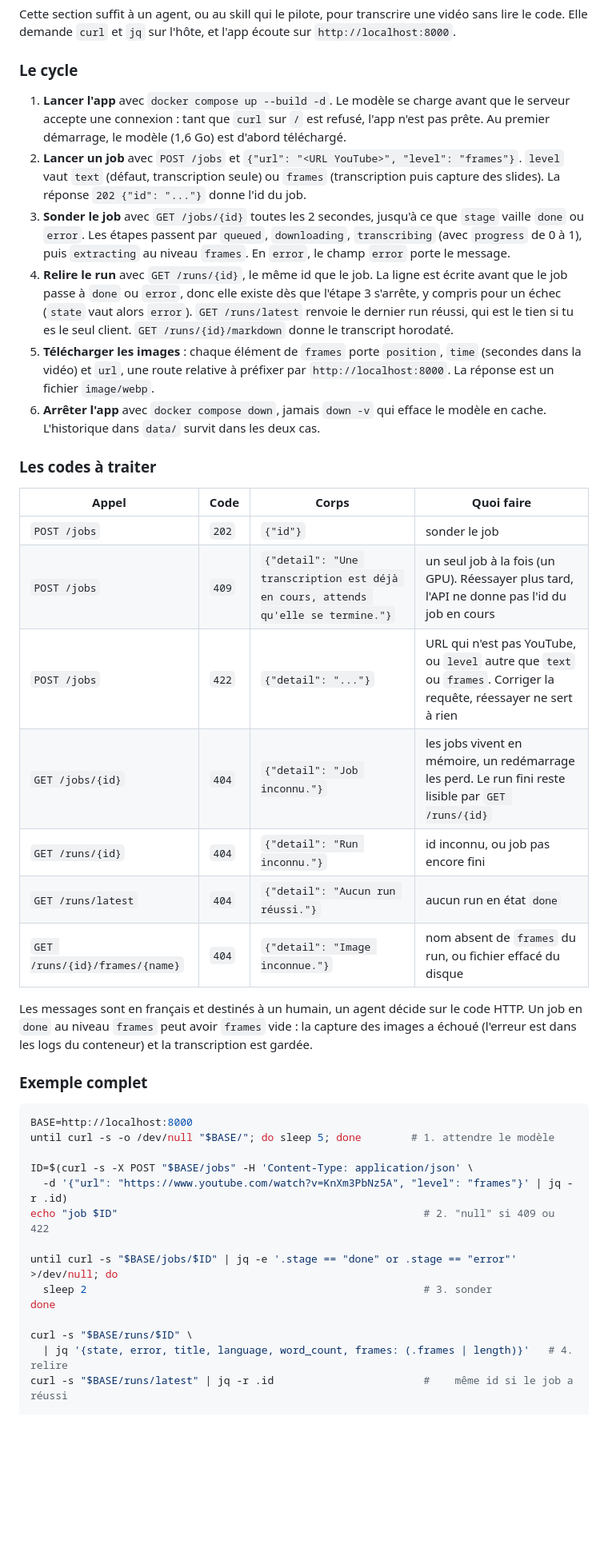
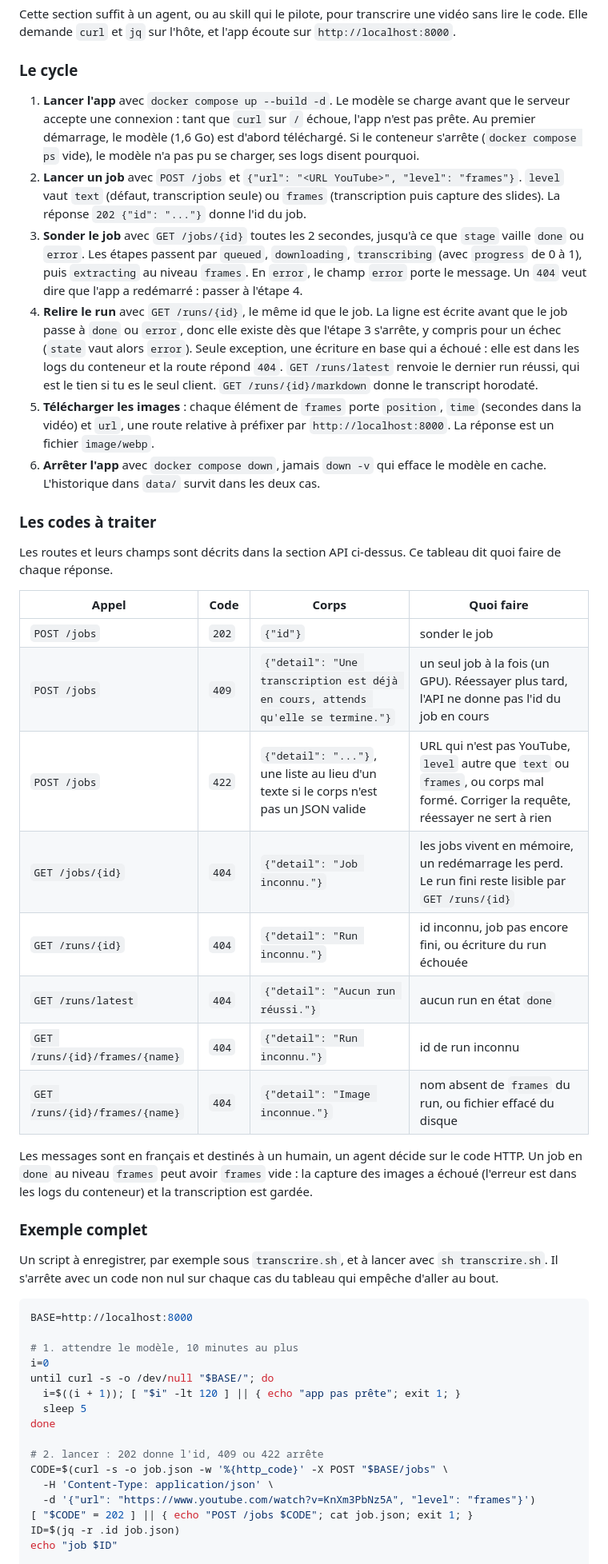
Before and after one commit to kevpdev/yt-transcriber, a Markdown page: README.md, the part around one of its changes. Shown at 80% size. GitHub-like rendering; blank space fills up the shorter version.

Commit message:
docs(api): stop the agent example on every failure it documents

````diff
--- a/README.md
+++ b/README.md
@@ -93,42 +93,49 @@ Cette section suffit à un agent, ou au skill qui le pilote, pour transcrire une
 
 ### Le cycle
 
-1. **Lancer l'app** avec `docker compose up --build -d`. Le modèle se charge avant que le serveur accepte une connexion : tant que `curl` sur `/` est refusé, l'app n'est pas prête. Au premier démarrage, le modèle (1,6 Go) est d'abord téléchargé.
+1. **Lancer l'app** avec `docker compose up --build -d`. Le modèle se charge avant que le serveur accepte une connexion : tant que `curl` sur `/` échoue, l'app n'est pas prête. Au premier démarrage, le modèle (1,6 Go) est d'abord téléchargé. Si le conteneur s'arrête (`docker compose ps` vide), le modèle n'a pas pu se charger, ses logs disent pourquoi.
 2. **Lancer un job** avec `POST /jobs` et `{"url": "<URL YouTube>", "level": "frames"}`. `level` vaut `text` (défaut, transcription seule) ou `frames` (transcription puis capture des slides). La réponse `202 {"id": "..."}` donne l'id du job.
-3. **Sonder le job** avec `GET /jobs/{id}` toutes les 2 secondes, jusqu'à ce que `stage` vaille `done` ou `error`. Les étapes passent par `queued`, `downloading`, `transcribing` (avec `progress` de 0 à 1), puis `extracting` au niveau `frames`. En `error`, le champ `error` porte le message.
-4. **Relire le run** avec `GET /runs/{id}`, le même id que le job. La ligne est écrite avant que le job passe à `done` ou `error`, donc elle existe dès que l'étape 3 s'arrête, y compris pour un échec (`state` vaut alors `error`). `GET /runs/latest` renvoie le dernier run réussi, qui est le tien si tu es le seul client. `GET /runs/{id}/markdown` donne le transcript horodaté.
+3. **Sonder le job** avec `GET /jobs/{id}` toutes les 2 secondes, jusqu'à ce que `stage` vaille `done` ou `error`. Les étapes passent par `queued`, `downloading`, `transcribing` (avec `progress` de 0 à 1), puis `extracting` au niveau `frames`. En `error`, le champ `error` porte le message. Un `404` veut dire que l'app a redémarré : passer à l'étape 4.
+4. **Relire le run** avec `GET /runs/{id}`, le même id que le job. La ligne est écrite avant que le job passe à `done` ou `error`, donc elle existe dès que l'étape 3 s'arrête, y compris pour un échec (`state` vaut alors `error`). Seule exception, une écriture en base qui a échoué : elle est dans les logs du conteneur et la route répond `404`. `GET /runs/latest` renvoie le dernier run réussi, qui est le tien si tu es le seul client. `GET /runs/{id}/markdown` donne le transcript horodaté.
 5. **Télécharger les images** : chaque élément de `frames` porte `position`, `time` (secondes dans la vidéo) et `url`, une route relative à préfixer par `http://localhost:8000`. La réponse est un fichier `image/webp`.
 6. **Arrêter l'app** avec `docker compose down`, jamais `down -v` qui efface le modèle en cache. L'historique dans `data/` survit dans les deux cas.
 
 ### Les codes à traiter
 
+Les routes et leurs champs sont décrits dans la section API ci-dessus. Ce tableau dit quoi faire de chaque réponse.
+
 | Appel | Code | Corps | Quoi faire |
 | --- | --- | --- | --- |
 | `POST /jobs` | `202` | `{"id"}` | sonder le job |
 | `POST /jobs` | `409` | `{"detail": "Une transcription est déjà en cours, attends qu'elle se termine."}` | un seul job à la fois (un GPU). Réessayer plus tard, l'API ne donne pas l'id du job en cours |
-| `POST /jobs` | `422` | `{"detail": "..."}` | URL qui n'est pas YouTube, ou `level` autre que `text` ou `frames`. Corriger la requête, réessayer ne sert à rien |
+| `POST /jobs` | `422` | `{"detail": "..."}`, une liste au lieu d'un texte si le corps n'est pas un JSON valide | URL qui n'est pas YouTube, `level` autre que `text` ou `frames`, ou corps mal formé. Corriger la requête, réessayer ne sert à rien |
 | `GET /jobs/{id}` | `404` | `{"detail": "Job inconnu."}` | les jobs vivent en mémoire, un redémarrage les perd. Le run fini reste lisible par `GET /runs/{id}` |
-| `GET /runs/{id}` | `404` | `{"detail": "Run inconnu."}` | id inconnu, ou job pas encore fini |
+| `GET /runs/{id}` | `404` | `{"detail": "Run inconnu."}` | id inconnu, job pas encore fini, ou écriture du run échouée |
 | `GET /runs/latest` | `404` | `{"detail": "Aucun run réussi."}` | aucun run en état `done` |
+| `GET /runs/{id}/frames/{name}` | `404` | `{"detail": "Run inconnu."}` | id de run inconnu |
 | `GET /runs/{id}/frames/{name}` | `404` | `{"detail": "Image inconnue."}` | nom absent de `frames` du run, ou fichier effacé du disque |
 
 Les messages sont en français et destinés à un humain, un agent décide sur le code HTTP. Un job en `done` au niveau `frames` peut avoir `frames` vide : la capture des images a échoué (l'erreur est dans les logs du conteneur) et la transcription est gardée.
 
 ### Exemple complet
 
+Un script à enregistrer, par exemple sous `transcrire.sh`, et à lancer avec `sh transcrire.sh`. Il s'arrête avec un code non nul sur chaque cas du tableau qui empêche d'aller au bout.
+
 ```sh
 BASE=http://localhost:8000
-until curl -s -o /dev/null "$BASE/"; do sleep 5; done        # 1. attendre le modèle
 
-ID=$(curl -s -X POST "$BASE/jobs" -H 'Content-Type: application/json' \
-  -d '{"url": "https://www.youtube.com/watch?v=KnXm3PbNz5A", "level": "frames"}' | jq -r .id)
-echo "job $ID"                                                 # 2. "null" si 409 ou 422
-
-until curl -s "$BASE/jobs/$ID" | jq -e '.stage == "done" or .stage == "error"' >/dev/null; do
-  sleep 2                                                      # 3. sonder
+# 1. attendre le modèle, 10 minutes au plus
+i=0
+until curl -s -o /dev/null "$BASE/"; do
+  i=$((i + 1)); [ "$i" -lt 120 ] || { echo "app pas prête"; exit 1; }
+  sleep 5
 done
 
-curl -s "$BASE/runs/$ID" \
-  | jq '{state, error, title, language, word_count, frames: (.frames | length)}'   # 4. relire
-curl -s "$BASE/runs/latest" | jq -r .id                        #    même id si le job a réussi
+# 2. lancer : 202 donne l'id, 409 ou 422 arrête
+CODE=$(curl -s -o job.json -w '%{http_code}' -X POST "$BASE/jobs" \
+  -H 'Content-Type: application/json' \
+  -d '{"url": "https://www.youtube.com/watch?v=KnXm3PbNz5A", "level": "frames"}')
+[ "$CODE" = 202 ] || { echo "POST /jobs $CODE"; cat job.json; exit 1; }
+ID=$(jq -r .id job.json)
+echo "job $ID"
 
````
Also changed, not shown: other parts of README.md (+17 -3 lines), aidd_docs/memory/api.md (+2 -1 lines).
